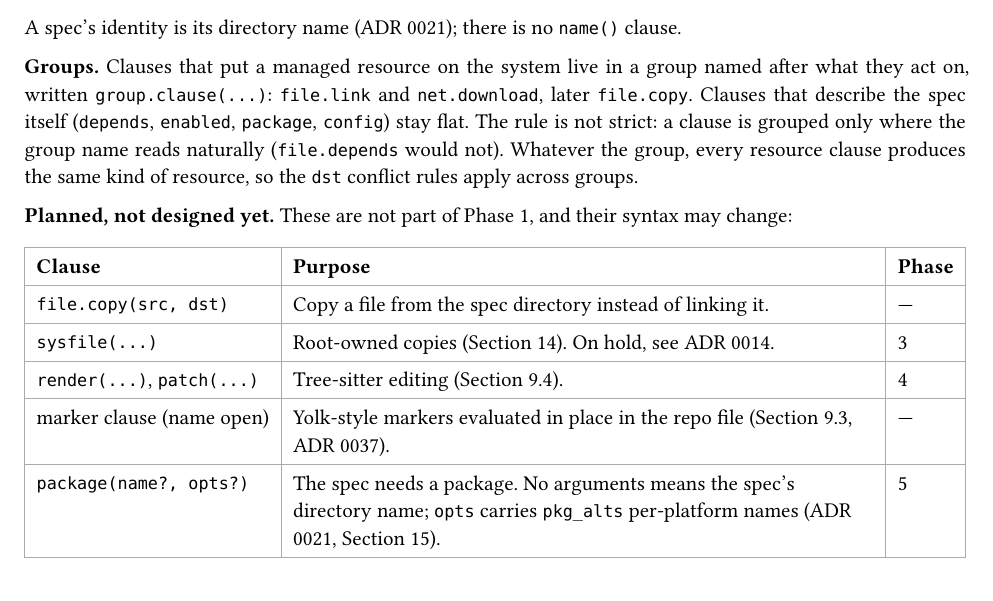
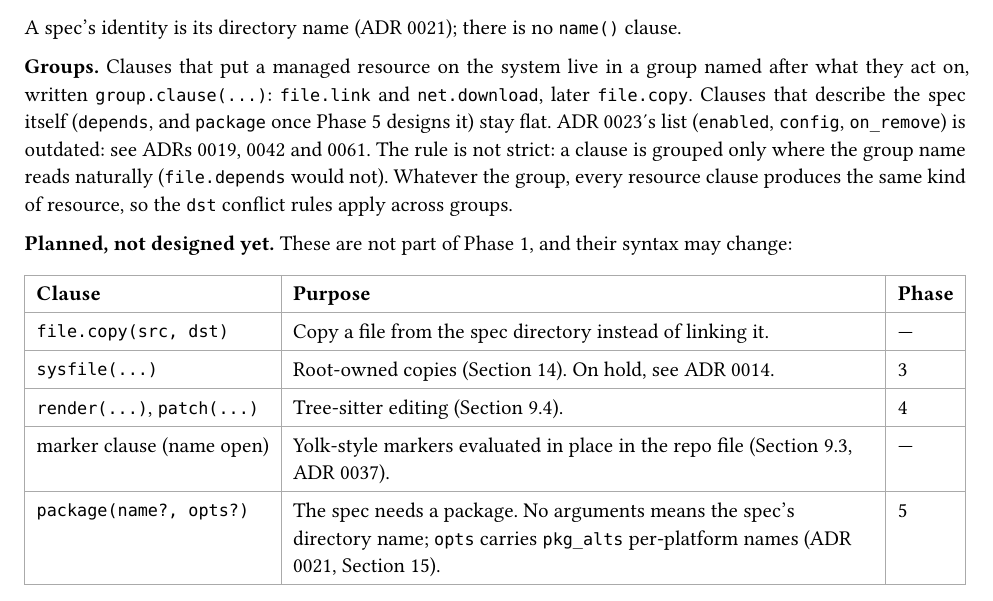
Before and after one commit to NexushasTaken/mdot, a Typst document (docs/design.typ): part of page 5 of 19, cut so that both start at the same text. Compiled offline with Typst 0.15.

Commit message:
docs(design): fix the stale flat-clause list under Groups
Co-Authored-By: Claude Opus 5.5 <noreply@anthropic.com>

```diff
--- a/docs/design.typ
+++ b/docs/design.typ
@@ -258,7 +258,8 @@ A spec's identity is its directory name (ADR 0021); there is no `name()` clause.
 
 *Groups.* Clauses that put a managed resource on the system live in a group named after what they
 act on, written `group.clause(...)`: `file.link` and `net.download`, later `file.copy`. Clauses that
-describe the spec itself (`depends`, `enabled`, `package`, `config`) stay flat. The rule
+describe the spec itself (`depends`, and `package` once Phase 5 designs it) stay flat. ADR 0023's
+list (`enabled`, `config`, `on_remove`) is outdated: see ADRs 0019, 0042 and 0061. The rule
 is not strict: a clause is grouped only where the group name reads naturally (`file.depends` would
 not). Whatever the group, every resource clause produces the same kind of resource, so the `dst`
 conflict rules apply across groups.
```
Also changed, not shown: docs/adr/todo.typ (+0 -2 lines).
